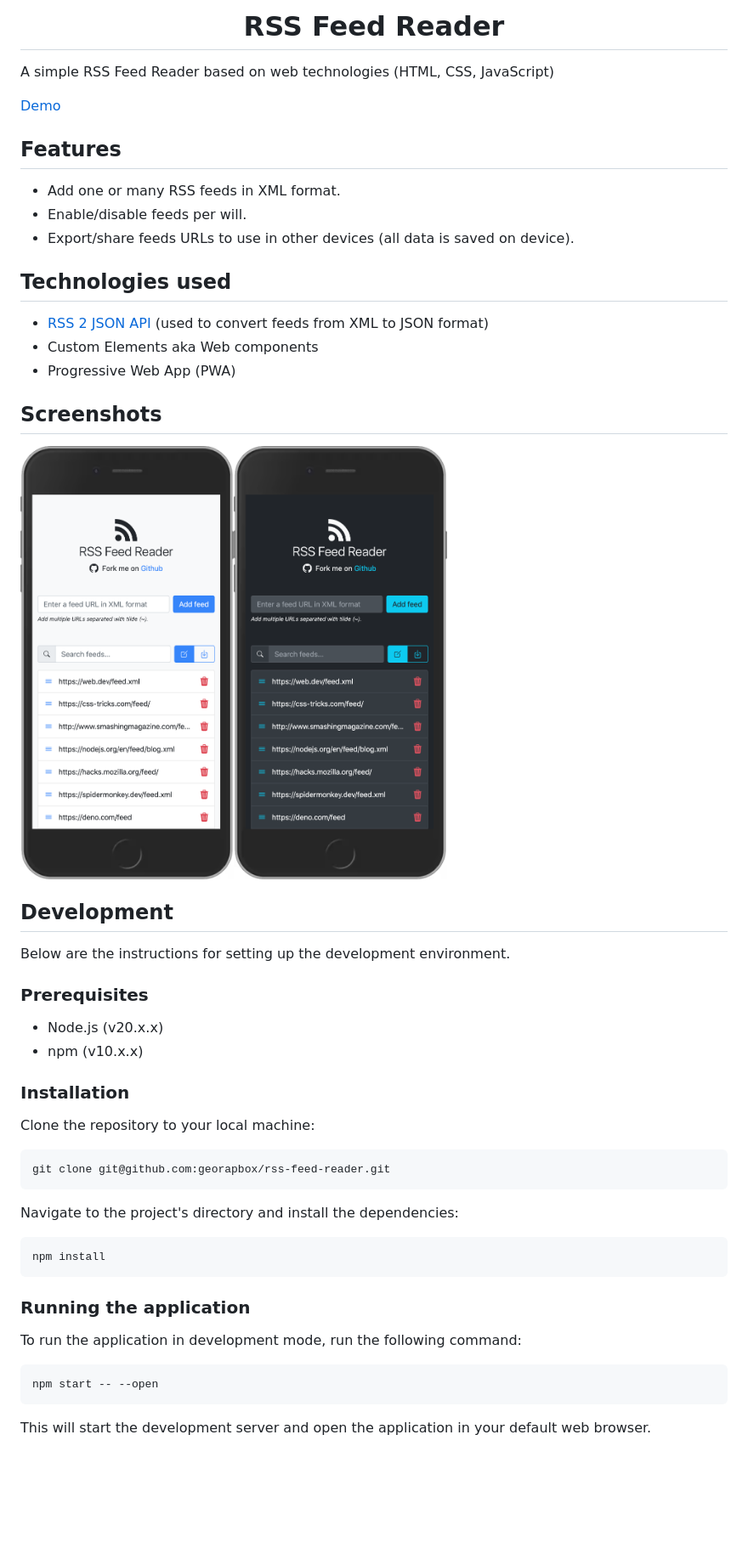
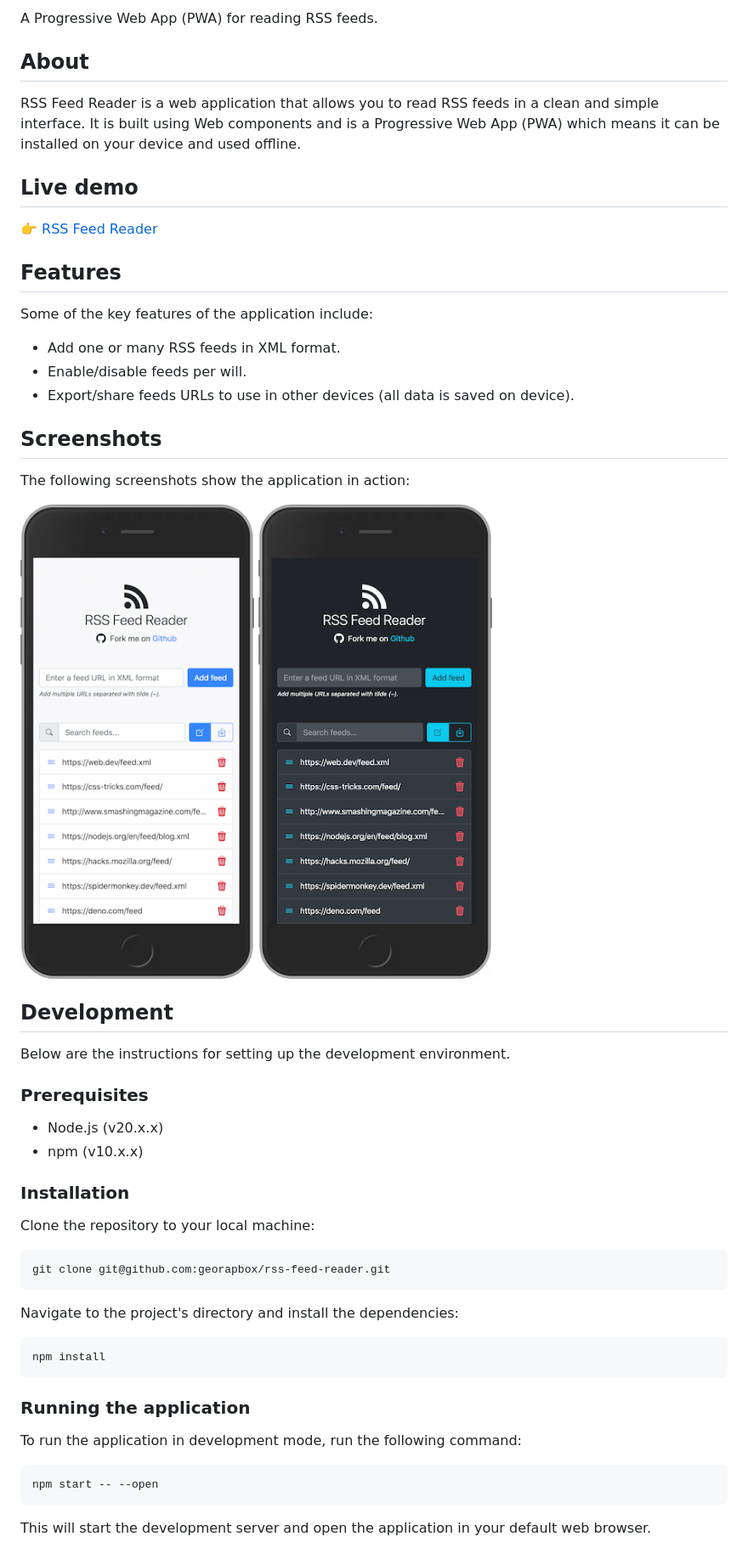
Before and after one commit to georapbox/rss-feed-reader, a Markdown page: README.md, the part around the change printed below. Shown: that part at 85% size. Drawn GitHub-style; pictures changed too: screenshots/screenshot-dark.png (added), screenshots/screenshot-light.png (added); blank space fills up the shorter version.

````diff
--- a/README.md
+++ b/README.md
@@ -6,25 +2,27 @@
 
-<h1 align="center">RSS Feed Reader</h1>
+A Progressive Web App (PWA) for reading RSS feeds.
 
-A simple RSS Feed Reader based on web technologies (HTML, CSS, JavaScript)
+## About
 
-[Demo](https://georapbox.github.io/rss-feed-reader/)
+RSS Feed Reader is a web application that allows you to read RSS feeds in a clean and simple interface. It is built using Web components and is a Progressive Web App (PWA) which means it can be installed on your device and used offline.
+
+## Live demo
+
+👉 [RSS Feed Reader](https://georapbox.github.io/rss-feed-reader/)
 
 ## Features
 
+Some of the key features of the application include:
 - Add one or many RSS feeds in XML format.
 - Enable/disable feeds per will.
 - Export/share feeds URLs to use in other devices (all data is saved on device).
 
-## Technologies used
-
-- [RSS 2 JSON API](https://rss2json.com/) (used to convert feeds from XML to JSON format)
-- Custom Elements aka Web components
-- Progressive Web App (PWA)
-
 ## Screenshots
 
-<img src="src/assets/screenshots/screenshot_light.png" alt="Screenshot light" width="251" height="509"><img src="src/assets/screenshots/screenshot_dark.png" alt="Screenshot dark" width="251" height="509">
+The following screenshots show the application in action:
+
+![Screenshot light](screenshots/screenshot-light.png)
+![Screenshot dark](screenshots/screenshot-dark.png)
 
 ## Development
 
@@ -39,13 +37,13 @@ Below are the instructions for setting up the development environment.
 
 Clone the repository to your local machine:
 
-```bash
+```sh
 git clone git@github.com:georapbox/rss-feed-reader.git
 ```
 
 Navigate to the project's directory and install the dependencies:
 
-```bash
+```sh
 npm install
 ```
 
@@ -53,7 +51,7 @@ npm install
 
 To run the application in development mode, run the following command:
 
-```bash
+```sh
 npm start -- --open
 ```
 
````
Also changed, not shown: other parts of README.md (+4 -8 lines), src/assets/screenshots/screenshot-dark.png (renamed from src/assets/screenshots/screenshot_dark.png), src/assets/screenshots/screenshot-light.png (renamed from src/assets/screenshots/screenshot_light.png), 5 other files.
